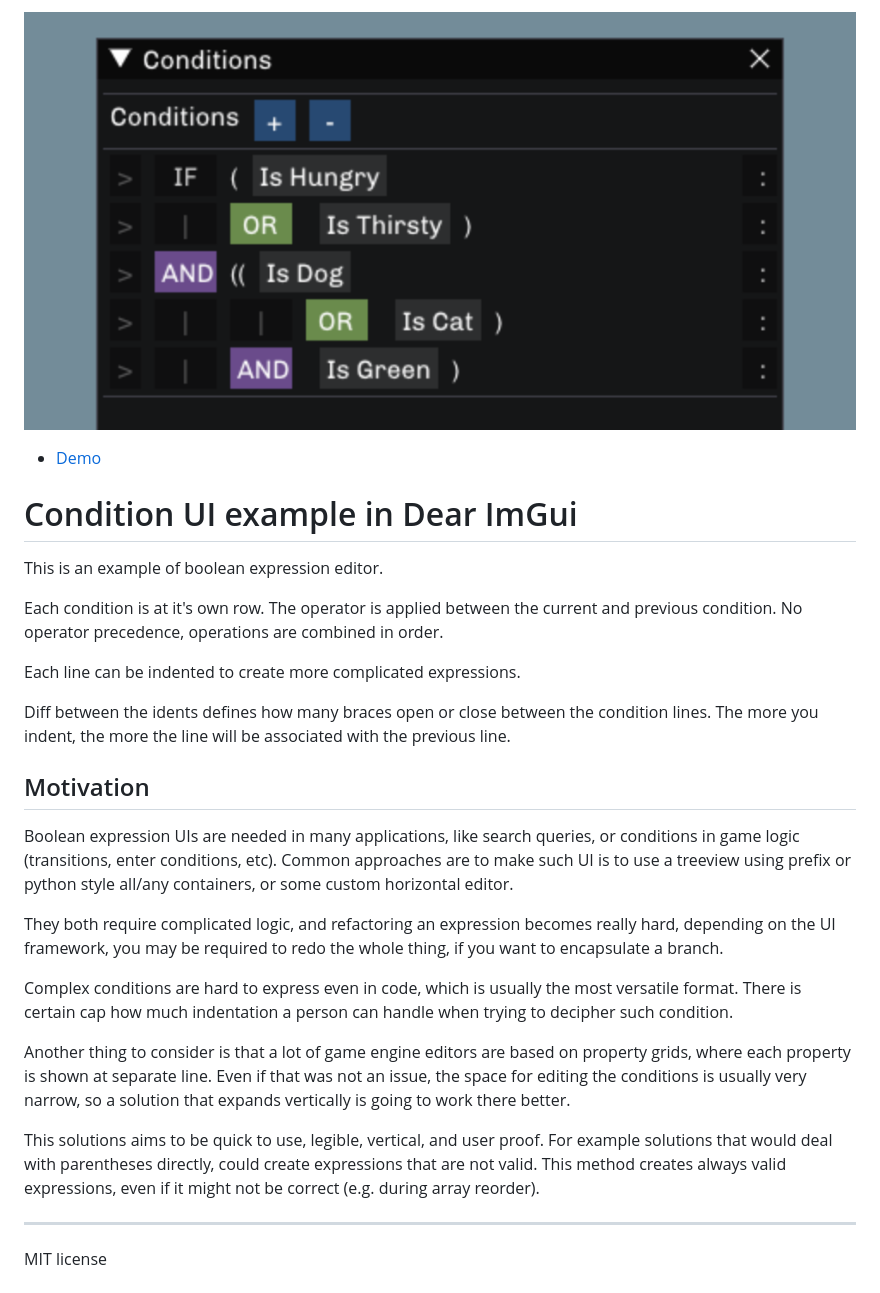
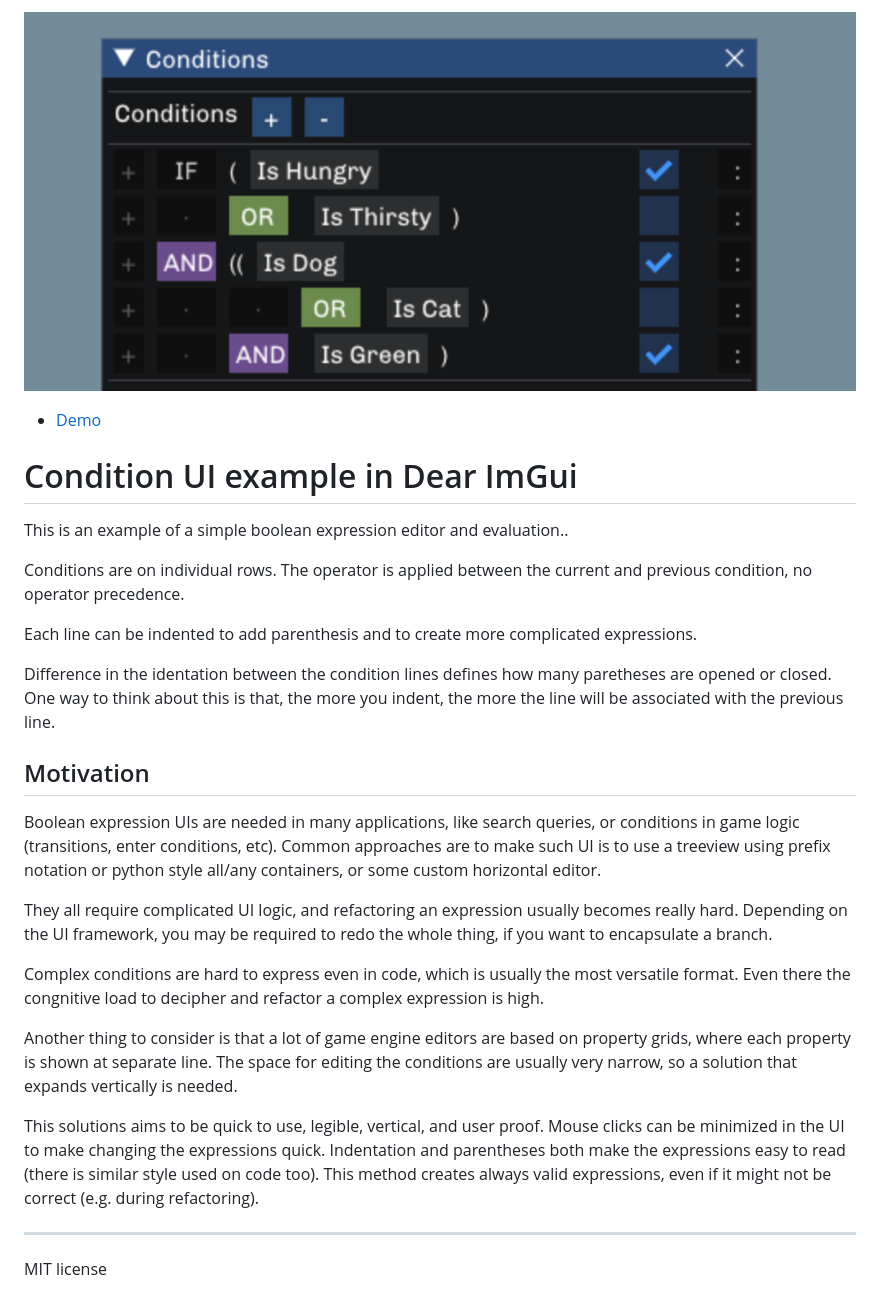
Before and after one commit to memononen/condui, a Markdown page: README.md, the part around the change. Drawn GitHub-style; pictures changed too: img/screenshot.png.

Commit message:
UI tweaks, evaluation
- make button version a bit more visually light
- added debug evaluation
- update screenshot

```diff
--- a/README.md
+++ b/README.md
@@ -4,25 +4,25 @@
 
 # Condition UI example in Dear ImGui
 
-This is an example of boolean expression editor.
+This is an example of a simple boolean expression editor and evaluation..
 
-Each condition is at it's own row. The operator is applied between the current and previous condition. No operator precedence, operations are combined in order.
+Conditions are on individual rows. The operator is applied between the current and previous condition, no operator precedence.
 
-Each line can be indented to create more complicated expressions.
+Each line can be indented to add parenthesis and to create more complicated expressions.
 
-Diff between the idents defines how many braces open or close between the condition lines. The more you indent, the more the line will be associated with the previous line.
+Difference in the identation between the condition lines defines how many paretheses are opened or closed. One way to think about this is that, the more you indent, the more the line will be associated with the previous line.
 
 ## Motivation
 
-Boolean expression UIs are needed in many applications, like search queries, or conditions in game logic (transitions, enter conditions, etc). Common approaches are to make such UI is to use a treeview using prefix or python style all/any containers, or some custom horizontal editor.
+Boolean expression UIs are needed in many applications, like search queries, or conditions in game logic (transitions, enter conditions, etc). Common approaches are to make such UI is to use a treeview using prefix notation or python style all/any containers, or some custom horizontal editor.
 
-They both require complicated logic, and refactoring an expression becomes really hard, depending on the UI framework, you may be required to redo the whole thing, if you want to encapsulate a branch.
+They all require complicated UI logic, and refactoring an expression usually becomes really hard. Depending on the UI framework, you may be required to redo the whole thing, if you want to encapsulate a branch.
 
-Complex conditions are hard to express even in code, which is usually the most versatile format. There is certain cap how much indentation a person can handle when trying to decipher such condition.
+Complex conditions are hard to express even in code, which is usually the most versatile format. Even there the congnitive load to decipher and refactor a complex expression is high.
 
-Another thing to consider is that a lot of game engine editors are based on property grids, where each property is shown at separate line. Even if that was not an issue, the space for editing the conditions is usually very narrow, so a solution that expands vertically is going to work there better.
+Another thing to consider is that a lot of game engine editors are based on property grids, where each property is shown at separate line. The space for editing the conditions are usually very narrow, so a solution that expands vertically is needed.
 
-This solutions aims to be quick to use, legible, vertical, and user proof. For example solutions that would deal with parentheses directly, could create expressions that are not valid. This method creates always valid expressions, even if it might not be correct (e.g. during array reorder).
+This solutions aims to be quick to use, legible, vertical, and user proof. Mouse clicks can be minimized in the UI to make changing the expressions quick. Indentation and parentheses both make the expressions easy to read (there is similar style used on code too). This method creates always valid expressions, even if it might not be correct (e.g. during refactoring).
 
 ---
 
```
Also changed, not shown: 4 other files.
